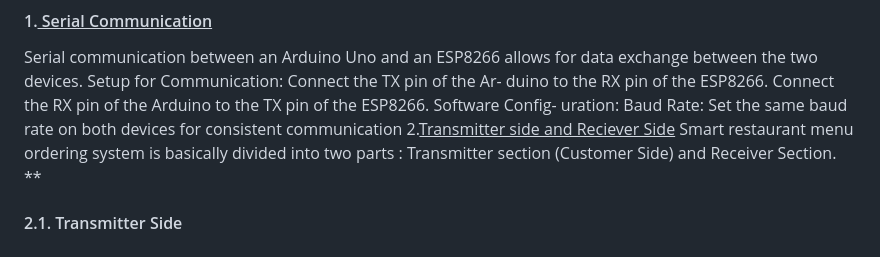
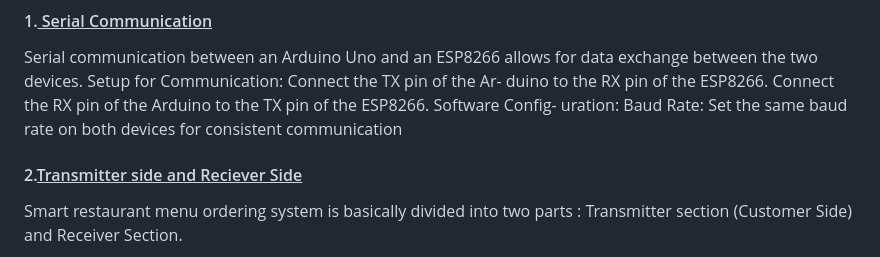
Before and after one commit to tarunchauhan707/SMART-MENU-ORDERING-SYSTEM-WITH-WIFI-Connectivity, a Markdown page: README.md, the part around the change printed below. Rendered like a GitHub page.

```diff
--- a/README.md
+++ b/README.md
@@ -80,10 +78,8 @@ duino to the RX pin of the ESP8266. Connect the RX pin of
 the Arduino to the TX pin of the ESP8266. Software Config-
 uration: Baud Rate: Set the same baud rate on both devices
 for consistent communication
-2.<u>Transmitter side and Reciever Side</u>
+#### 2.<u>Transmitter side and Reciever Side</u>
 Smart restaurant menu ordering system is basically divided
 into two parts : Transmitter section (Customer Side)
 and Receiver Section.
-**
-#### 2.1. Transmitter Side
 
```
Also changed, not shown: other parts of README.md (+4 -6 lines).
